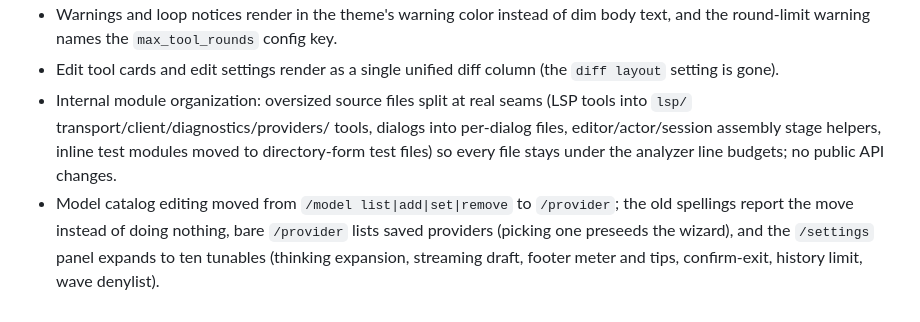
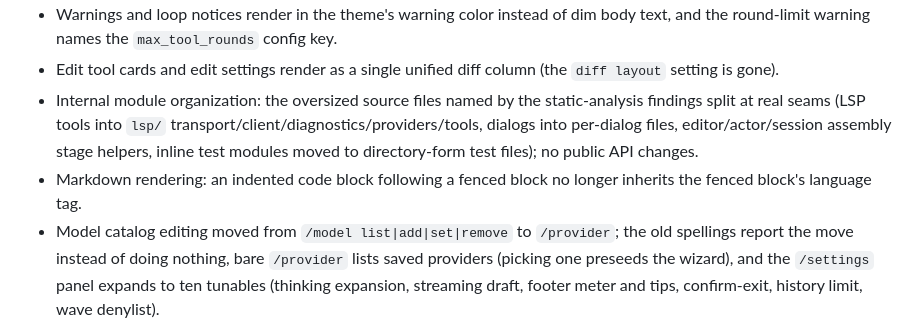
Before and after one commit to daftpunkwav/wave-code, a Markdown page: CHANGELOG.md, the part around the change. Drawn GitHub-style.

Commit message:
docs: disclose the markdown language-tag fix, temper split claim
Indented code blocks no longer inherit a preceding fenced block's
language tag - a small behavior correction from the render_uncached
split that belongs in the changelog. The module-organization entry no
longer claims every file now sits under the analyzer budgets.

```diff
--- a/CHANGELOG.md
+++ b/CHANGELOG.md
@@ -111,12 +111,14 @@ accumulate under `Unreleased` until a `v*` tag publishes them.
   `max_tool_rounds` config key.
 - Edit tool cards and edit settings render as a single unified diff
   column (the `diff layout` setting is gone).
-- Internal module organization: oversized source files split at real
-  seams (LSP tools into `lsp/` transport/client/diagnostics/providers/
-  tools, dialogs into per-dialog files, editor/actor/session assembly
-  stage helpers, inline test modules moved to directory-form test
-  files) so every file stays under the analyzer line budgets; no
-  public API changes.
+- Internal module organization: the oversized source files named by
+  the static-analysis findings split at real seams (LSP tools into
+  `lsp/` transport/client/diagnostics/providers/tools, dialogs into
+  per-dialog files, editor/actor/session assembly stage helpers,
+  inline test modules moved to directory-form test files); no public
+  API changes.
+- Markdown rendering: an indented code block following a fenced block
+  no longer inherits the fenced block's language tag.
 - Model catalog editing moved from `/model list|add|set|remove` to
   `/provider`; the old spellings report the move instead of doing
   nothing, bare `/provider` lists saved providers (picking one
```
